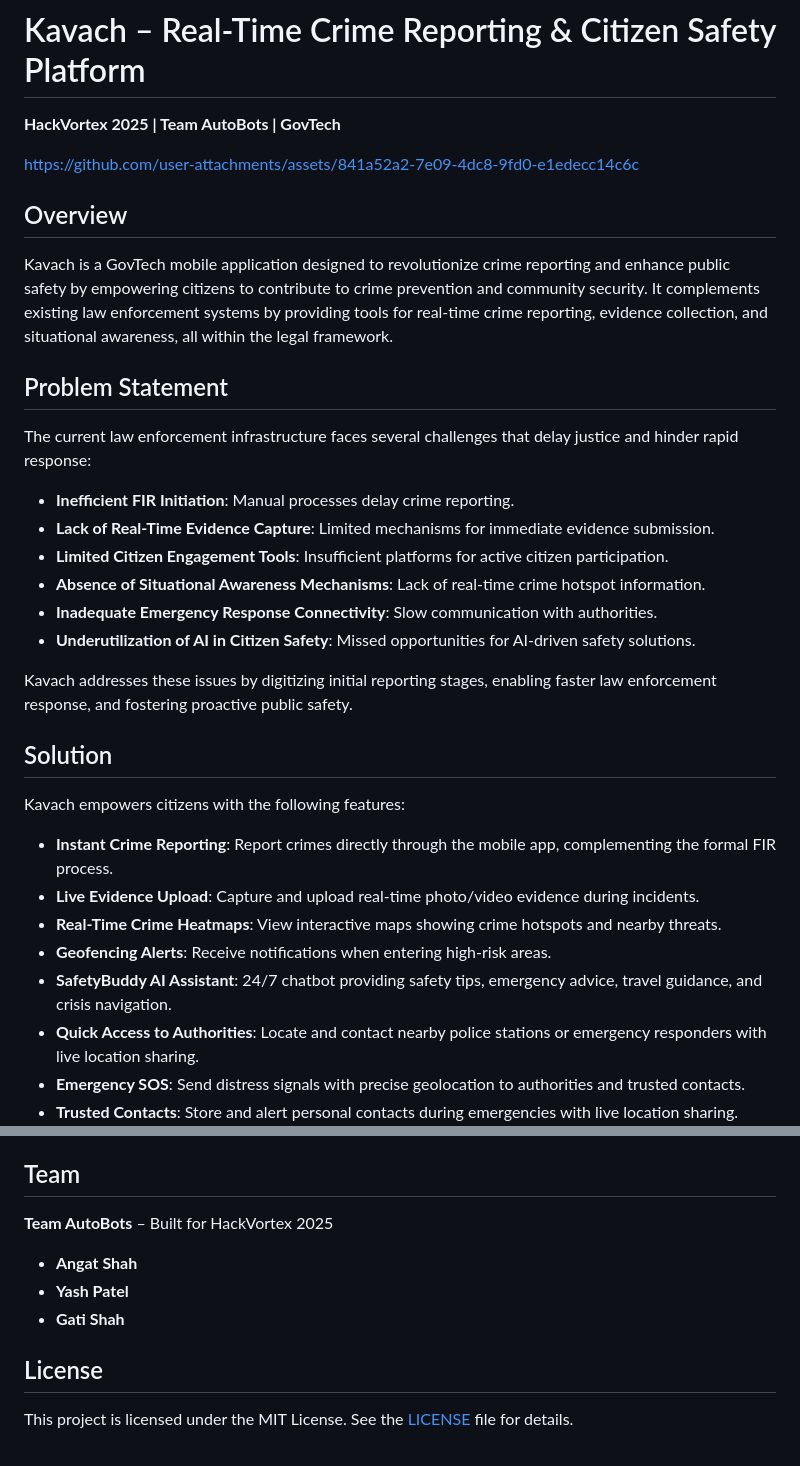
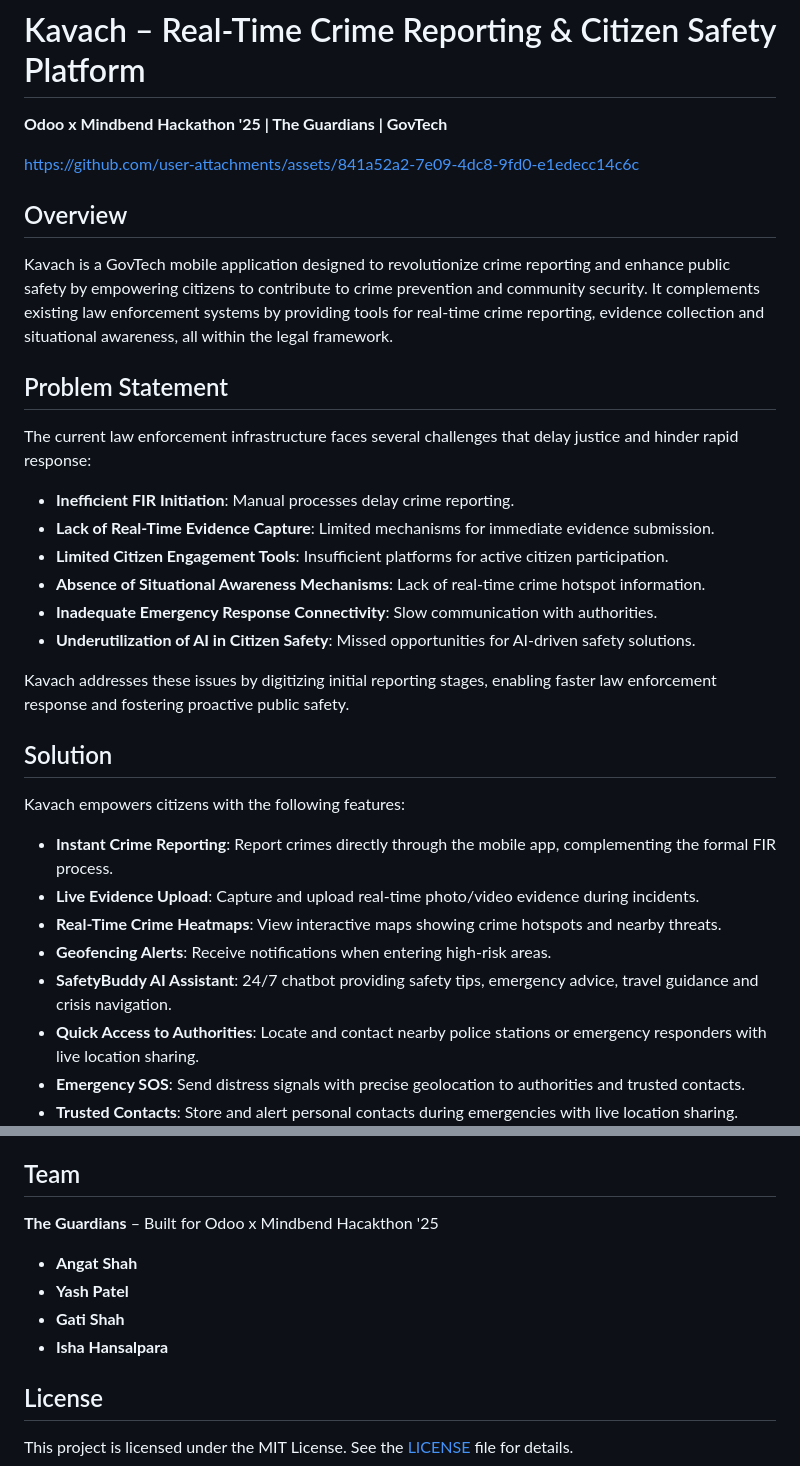
Before and after one commit to Angat-Shah/KAVACH, a Markdown page: README.md, 2 parts joined by grey strips. Rendered like a GitHub page.

```diff
--- a/README.md
+++ b/README.md
@@ -1,6 +1,6 @@
 # Kavach – Real-Time Crime Reporting & Citizen Safety Platform
 
-**HackVortex 2025 | Team AutoBots | GovTech**
+**Odoo x Mindbend Hackathon '25 | The Guardians | GovTech**
 
 
 https://github.com/user-attachments/assets/841a52a2-7e09-4dc8-9fd0-e1edecc14c6c
@@ -8,7 +8,7 @@ https://github.com/user-attachments/assets/841a52a2-7e09-4dc8-9fd0-e1edecc14c6c
 
 ## Overview
 
-Kavach is a GovTech mobile application designed to revolutionize crime reporting and enhance public safety by empowering citizens to contribute to crime prevention and community security. It complements existing law enforcement systems by providing tools for real-time crime reporting, evidence collection, and situational awareness, all within the legal framework.
+Kavach is a GovTech mobile application designed to revolutionize crime reporting and enhance public safety by empowering citizens to contribute to crime prevention and community security. It complements existing law enforcement systems by providing tools for real-time crime reporting, evidence collection and situational awareness, all within the legal framework.
 
 ## Problem Statement
 
@@ -21,7 +21,7 @@ The current law enforcement infrastructure faces several challenges that delay j
 - **Inadequate Emergency Response Connectivity**: Slow communication with authorities.
 - **Underutilization of AI in Citizen Safety**: Missed opportunities for AI-driven safety solutions.
 
-Kavach addresses these issues by digitizing initial reporting stages, enabling faster law enforcement response, and fostering proactive public safety.
+Kavach addresses these issues by digitizing initial reporting stages, enabling faster law enforcement response and fostering proactive public safety.
 
 ## Solution
 
@@ -31,7 +31,7 @@ Kavach empowers citizens with the following features:
 - **Live Evidence Upload**: Capture and upload real-time photo/video evidence during incidents.
 - **Real-Time Crime Heatmaps**: View interactive maps showing crime hotspots and nearby threats.
 - **Geofencing Alerts**: Receive notifications when entering high-risk areas.
-- **SafetyBuddy AI Assistant**: 24/7 chatbot providing safety tips, emergency advice, travel guidance, and crisis navigation.
+- **SafetyBuddy AI Assistant**: 24/7 chatbot providing safety tips, emergency advice, travel guidance and crisis navigation.
 - **Quick Access to Authorities**: Locate and contact nearby police stations or emergency responders with live location sharing.
 - **Emergency SOS**: Send distress signals with precise geolocation to authorities and trusted contacts.
 - **Trusted Contacts**: Store and alert personal contacts during emergencies with live location sharing.
@@ -145,11 +145,12 @@ Below are screenshots showcasing key features of the Kavach app:
 
 ## Team
 
-**Team AutoBots** – Built for HackVortex 2025
+**The Guardians** – Built for Odoo x Mindbend Hacakthon '25
 
 - **Angat Shah**
 - **Yash Patel**
 - **Gati Shah**
+- **Isha Hansalpara**
 
 ## License
 
```
Also changed, not shown: other parts of README.md (+2 -2 lines).
